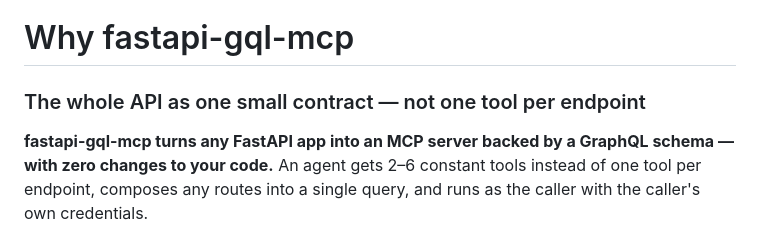
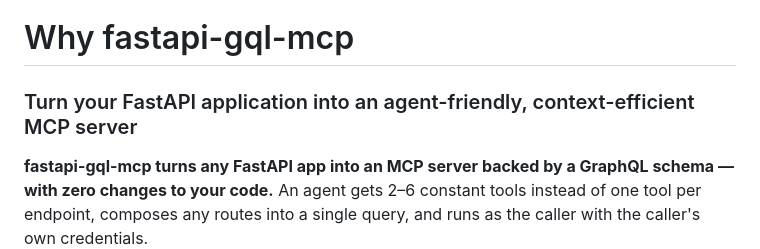
Before and after one commit to KLR-Pattern/fastapi-gql-mcp, a Markdown page: why.md, the part around the change. Rendered like a GitHub page.

Commit message:
docs(why): retitle — turn your FastAPI app into an agent-friendly, context-efficient MCP server
Co-Authored-By: Claude <noreply@anthropic.com>

```diff
--- a/why.md
+++ b/why.md
@@ -1,6 +1,6 @@
 # Why fastapi-gql-mcp
 
-### The whole API as one small contract — not one tool per endpoint
+### Turn your FastAPI application into an agent-friendly, context-efficient MCP server
 
 **fastapi-gql-mcp turns any FastAPI app into an MCP server backed by a GraphQL schema — with zero changes to your code.** An agent gets 2–6 constant tools instead of one tool per endpoint, composes any routes into a single query, and runs as the caller with the caller's own credentials.
 
```
